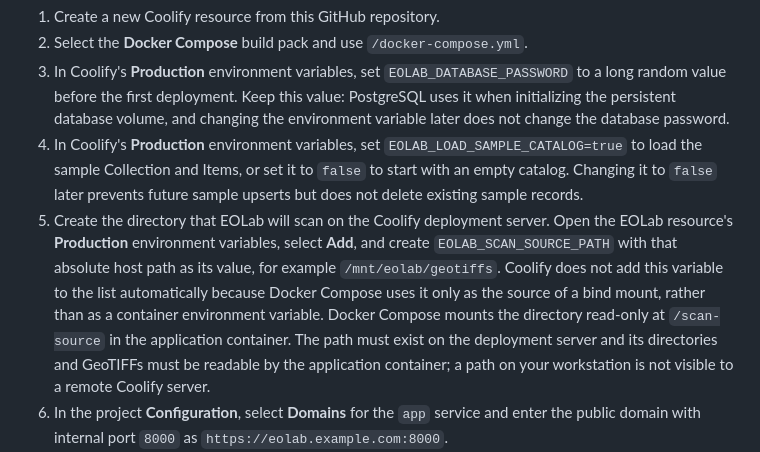
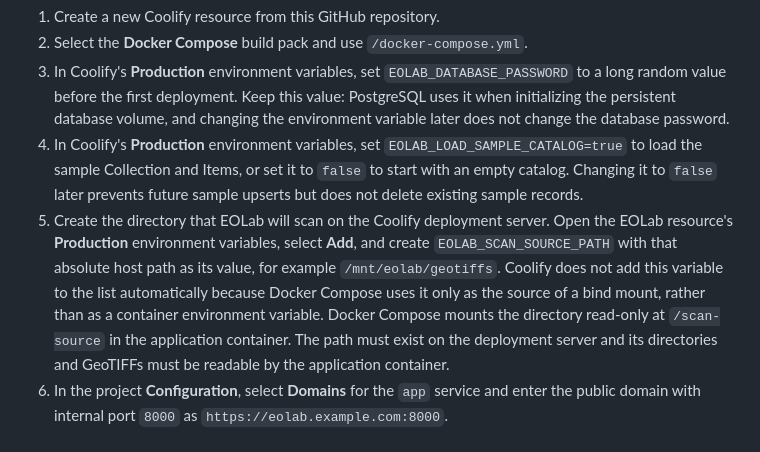
Before and after one commit to springinnovate/eolab, a Markdown page: README.md, the part around the change. Drawn GitHub-style.

Commit message:
docs: remove redundant Coolify path note

```diff
--- a/README.md
+++ b/README.md
@@ -8,7 +8,7 @@ EOLab is an open source platform for Earth observation analysis and visualizatio
 2. Select the **Docker Compose** build pack and use `/docker-compose.yml`.
 3. In Coolify's **Production** environment variables, set `EOLAB_DATABASE_PASSWORD` to a long random value before the first deployment. Keep this value: PostgreSQL uses it when initializing the persistent database volume, and changing the environment variable later does not change the database password.
 4. In Coolify's **Production** environment variables, set `EOLAB_LOAD_SAMPLE_CATALOG=true` to load the sample Collection and Items, or set it to `false` to start with an empty catalog. Changing it to `false` later prevents future sample upserts but does not delete existing sample records.
-5. Create the directory that EOLab will scan on the Coolify deployment server. Open the EOLab resource's **Production** environment variables, select **Add**, and create `EOLAB_SCAN_SOURCE_PATH` with that absolute host path as its value, for example `/mnt/eolab/geotiffs`. Coolify does not add this variable to the list automatically because Docker Compose uses it only as the source of a bind mount, rather than as a container environment variable. Docker Compose mounts the directory read-only at `/scan-source` in the application container. The path must exist on the deployment server and its directories and GeoTIFFs must be readable by the application container; a path on your workstation is not visible to a remote Coolify server.
+5. Create the directory that EOLab will scan on the Coolify deployment server. Open the EOLab resource's **Production** environment variables, select **Add**, and create `EOLAB_SCAN_SOURCE_PATH` with that absolute host path as its value, for example `/mnt/eolab/geotiffs`. Coolify does not add this variable to the list automatically because Docker Compose uses it only as the source of a bind mount, rather than as a container environment variable. Docker Compose mounts the directory read-only at `/scan-source` in the application container. The path must exist on the deployment server and its directories and GeoTIFFs must be readable by the application container.
 6. In the project **Configuration**, select **Domains** for the `app` service and enter the public domain with internal port `8000` as `https://eolab.example.com:8000`.
 7. In **Advanced**, enable **Include Source Commit in Build**. On Coolify versions that label this setting **Source Commit Availability**, select **Available during build**. EOLab uses `SOURCE_COMMIT` to derive the displayed version from Git tags and the deployed commit.
 8. Set any other desired deployment-specific `EOLAB_*` values listed in `.env.example`.
```
